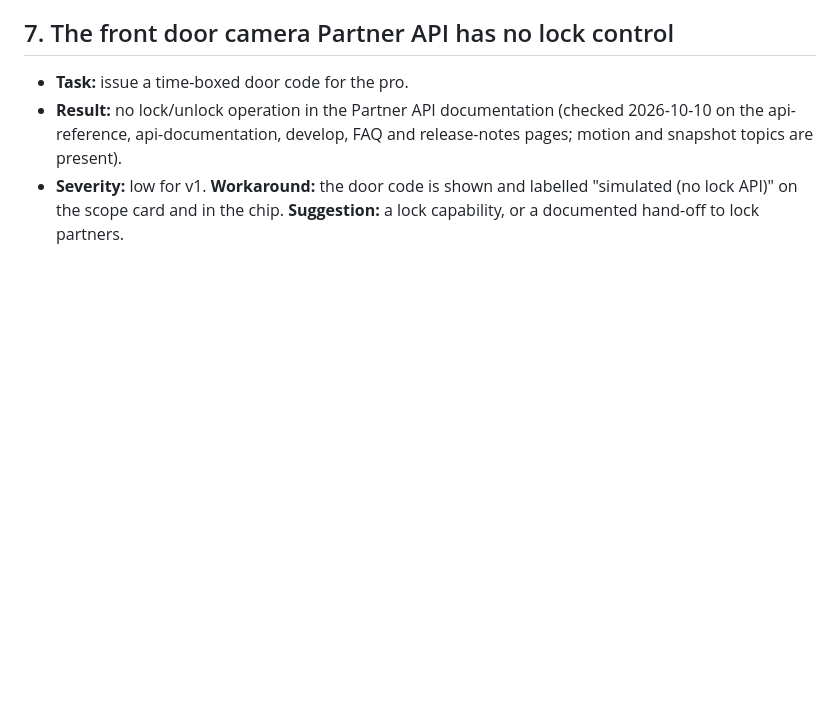
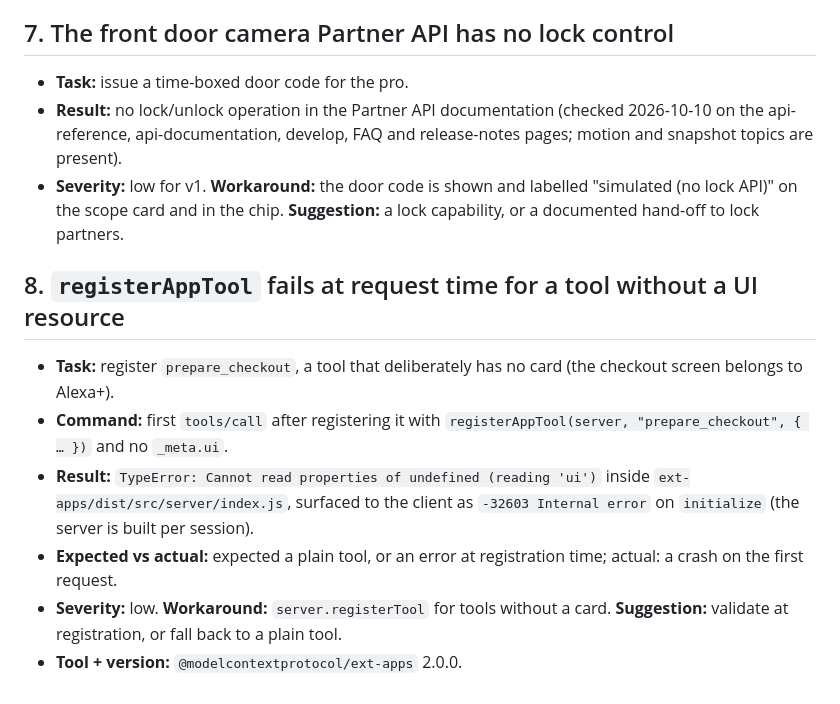
Before and after one commit to retailbox-automation/proof-before-pay, a Markdown page: docs/FRICTION-LOG.md, the part around the change. Rendered like a GitHub page; blank space fills up the shorter version.

```diff
--- a/docs/FRICTION-LOG.md
+++ b/docs/FRICTION-LOG.md
@@ -109,3 +109,15 @@ Environment for every entry unless noted: macOS, Node v26.10.0, `@modelcontextpr
   api-documentation, develop, FAQ and release-notes pages; motion and snapshot topics are present).
 - **Severity:** low for v1. **Workaround:** the door code is shown and labelled "simulated (no lock API)" on the scope
   card and in the chip. **Suggestion:** a lock capability, or a documented hand-off to lock partners.
+
+## 8. `registerAppTool` fails at request time for a tool without a UI resource
+
+- **Task:** register `prepare_checkout`, a tool that deliberately has no card (the checkout screen belongs to Alexa+).
+- **Command:** first `tools/call` after registering it with `registerAppTool(server, "prepare_checkout", { … })` and no
+  `_meta.ui`.
+- **Result:** `TypeError: Cannot read properties of undefined (reading 'ui')` inside `ext-apps/dist/src/server/index.js`,
+  surfaced to the client as `-32603 Internal error` on `initialize` (the server is built per session).
+- **Expected vs actual:** expected a plain tool, or an error at registration time; actual: a crash on the first request.
+- **Severity:** low. **Workaround:** `server.registerTool` for tools without a card. **Suggestion:** validate at
+  registration, or fall back to a plain tool.
+- **Tool + version:** `@modelcontextprotocol/ext-apps` 2.0.0.
```
Also changed, not shown: docs/PRODUCT-FEEDBACK.md (+10 -0 lines).
